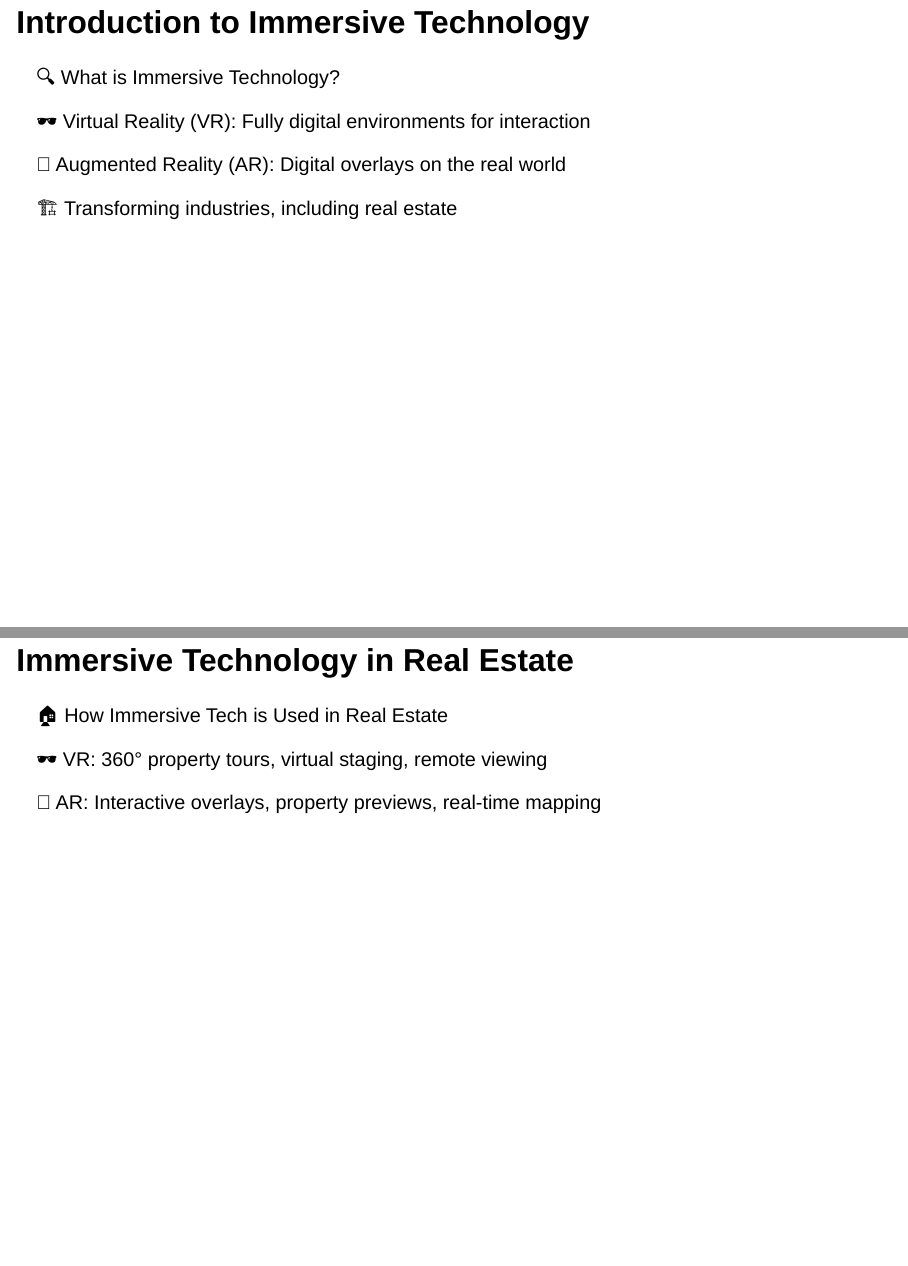
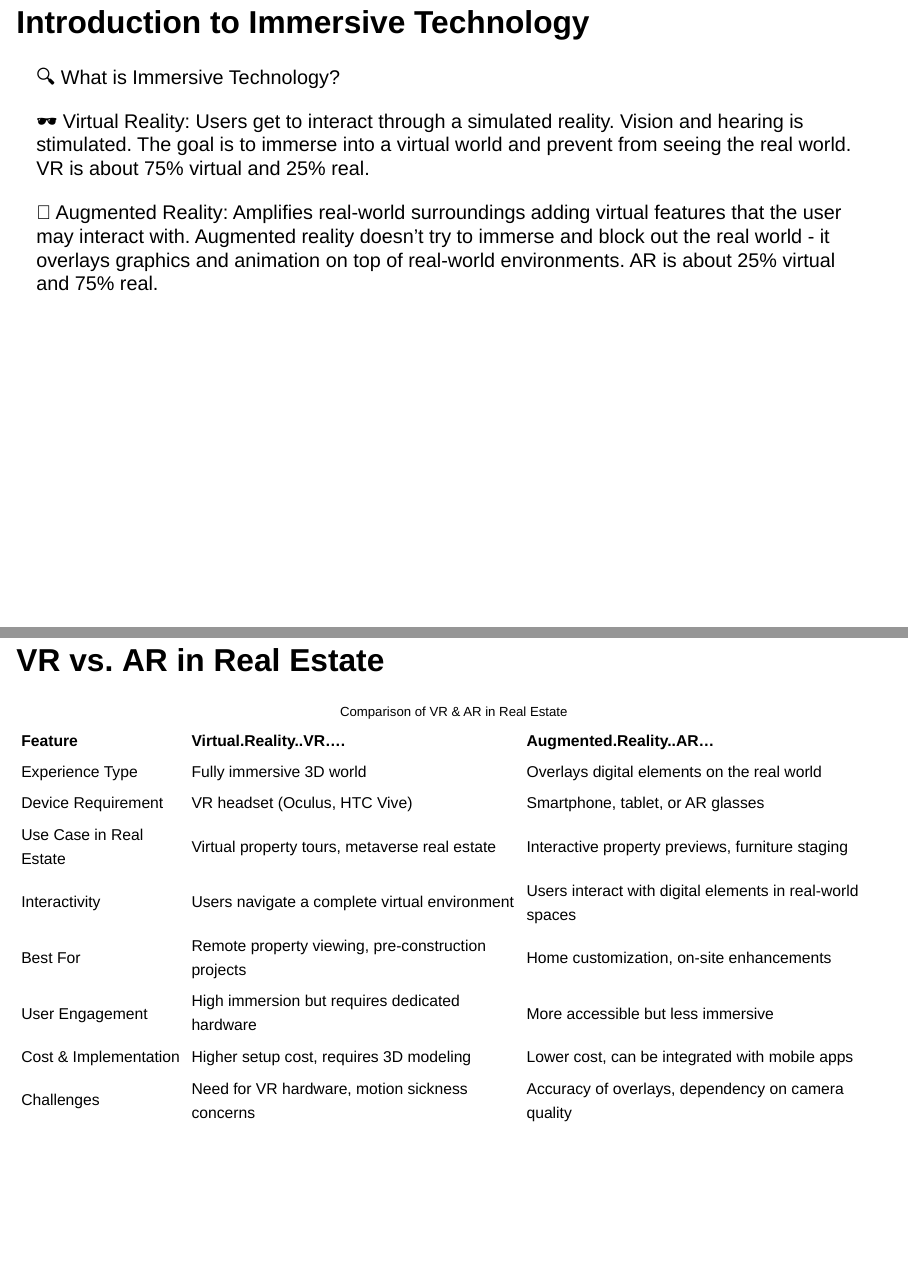
Before and after one commit to MARY962001/course-website-01, a Quarto document (tab-one/tab-one-index.qmd): pages 2 and 3 of 11 before the commit and pages 2 and 3 of 12 after it, joined at a grey line. Rendered offline with R 4.5, knitr and Pandoc in place of Quarto, with nearby package versions; drawn as Slidy slides in place of the format the file asks for.

Commit message:
UPDATE 4

````diff
--- a/_quarto.yml
+++ b/_quarto.yml
@@ -10,7 +10,7 @@ website:
       - href: index.qmd
         text: HOME
       - href: tab-one/tab-one-index.qmd
-        text: REPORT
+        text: PRESENTATION
       - href: tab-presentation/presentation-index.qmd
         text: VISUALIZATION
       - href: tab-iframe/iframe-index.qmd
--- a/tab-one/tab-one-index.qmd
+++ b/tab-one/tab-one-index.qmd
@@ -13,8 +13,10 @@ format:
 
 🔍 What is Immersive Technology?
 
-🕶️ Virtual Reality (VR): Fully digital environments for interaction
+🕶️ Virtual Reality: Users get to interact through a simulated reality. Vision and hearing is stimulated. The goal is to immerse into a virtual world and prevent from seeing the real world. VR is about 75% virtual and 25% real.
 
-📱 Augmented Reality (AR): Digital overlays on the real world
+📱 Augmented Reality: Amplifies real-world surroundings adding virtual features that the user may interact with. Augmented reality doesn’t try to immerse and block out the real world - it overlays graphics and animation on top of real-world environments. AR is about 25% virtual and 75% real.
 
-🏗️ Transforming industries, including real estate
+## VR vs. AR in Real Estate
+
+```{r, echo=FALSE, message=FALSE, warning=FALSE}
@@ -21,22 +27,60 @@ format:
+# Create the comparison table
+vr_ar_table <- data.frame(
+  Feature = c("Experience Type", "Device Requirement", "Use Case in Real Estate",
+              "Interactivity", "Best For", "User Engagement",
+              "Cost & Implementation", "Challenges"),
+
+  "Virtual Reality (VR) 🕶️" = c("Fully immersive 3D world",
+                                 "VR headset (Oculus, HTC Vive)",
+                                 "Virtual property tours, metaverse real estate",
+                                 "Users navigate a complete virtual environment",
+                                 "Remote property viewing, pre-construction projects",
+                                 "High immersion but requires dedicated hardware",
+                                 "Higher setup cost, requires 3D modeling",
+                                 "Need for VR hardware, motion sickness concerns"),
+
+  "Augmented Reality (AR) 📱" = c("Overlays digital elements on the real world",
+                                  "Smartphone, tablet, or AR glasses",
+                                  "Interactive property previews, furniture staging",
+                                  "Users interact with digital elements in real-world spaces",
+                                  "Home customization, on-site enhancements",
+                                  "More accessible but less immersive",
+                                  "Lower cost, can be integrated with mobile apps",
+                                  "Accuracy of overlays, dependency on camera quality")
+)
+
+# Render table with medium-sized text and responsive layout
+kable(vr_ar_table, format = "html", align = "l", caption = "Comparison of VR & AR in Real Estate") %>%
+  kable_styling(font_size = 19, bootstrap_options = c("striped", "hover", "condensed", "responsive"))
+
+
+```
+
+
 
 ## Immersive Technology in Real Estate
 
-🏠 How Immersive Tech is Used in Real Estate
+🏠 How Immersive Tech is Used in Real Estate?
 
 🕶️ VR: 360° property tours, virtual staging, remote viewing
 
-📱 AR: Interactive overlays, property previews, real-time mapping
+📱 AR: Interactive overlays, customization pre purchase, real-time mapping
+
+
+
 
 ## Increased Customer Engagement
 
 
-📈 How Immersive Technology Boosts Engagement
+📈 How Immersive Technology Boosts Engagement?
 
 👀 Enhanced Visual Experience: Explore properties interactively
 
 🎨 Personalized Interactions: Try different designs/furniture
 
 ⏳ Convenience: Saves time, allows remote visits
+
+
 
 ## Benefits for Real Estate Companies
 
````
Also changed, not shown: index.qmd (+1 -0 lines), tab-iframe/iframe-index.qmd (+2 -0 lines), .quarto/idx/index.qmd.json, docs/search.json, images/R.jpg (added), images/giphy.gif (added), tab-one/tab-one-index.qmd (4 more changed lines), 8 other files.
